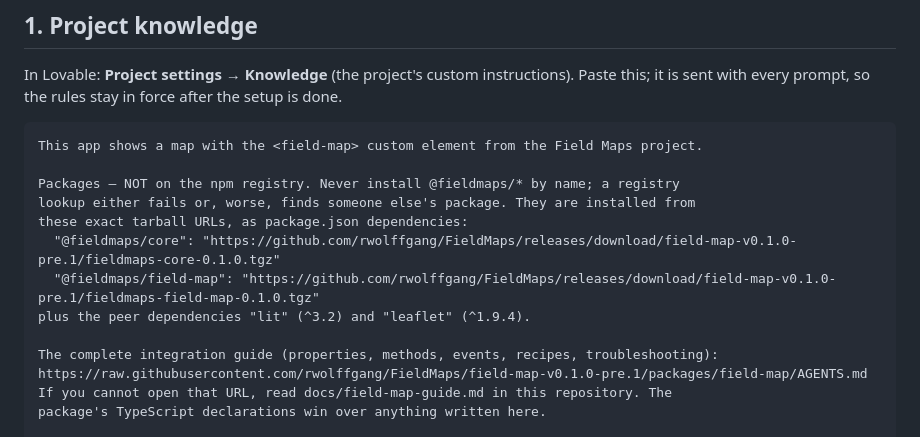
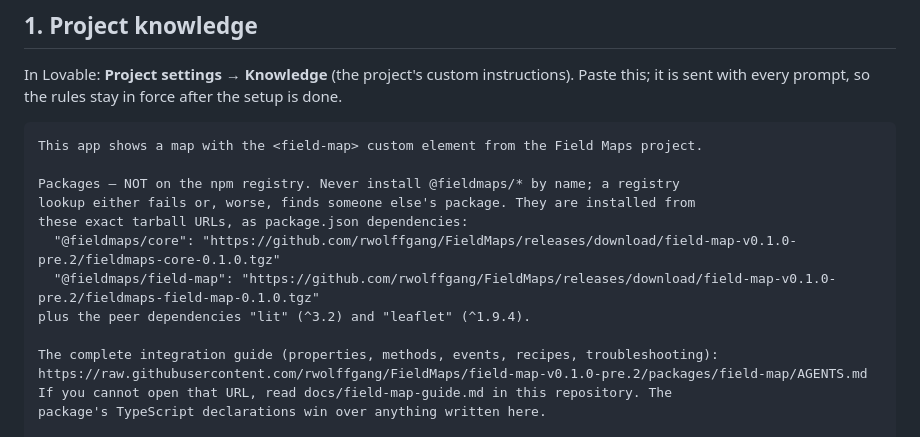
Before and after one commit to rwolffgang/FieldMaps, a Markdown page: packages/field-map/LOVABLE.md, the part around the change. GitHub-like rendering.

Commit message:
Point LOVABLE.md at the field-map-v0.1.0-pre.2 release
Co-Authored-By: Claude Opus 5.5 <noreply@anthropic.com>

```diff
--- a/packages/field-map/LOVABLE.md
+++ b/packages/field-map/LOVABLE.md
@@ -14,12 +14,12 @@ This app shows a map with the <field-map> custom element from the Field Maps pro
 Packages — NOT on the npm registry. Never install @fieldmaps/* by name; a registry
 lookup either fails or, worse, finds someone else's package. They are installed from
 these exact tarball URLs, as package.json dependencies:
-  "@fieldmaps/core": "https://github.com/rwolffgang/FieldMaps/releases/download/field-map-v0.1.0-pre.1/fieldmaps-core-0.1.0.tgz"
-  "@fieldmaps/field-map": "https://github.com/rwolffgang/FieldMaps/releases/download/field-map-v0.1.0-pre.1/fieldmaps-field-map-0.1.0.tgz"
+  "@fieldmaps/core": "https://github.com/rwolffgang/FieldMaps/releases/download/field-map-v0.1.0-pre.2/fieldmaps-core-0.1.0.tgz"
+  "@fieldmaps/field-map": "https://github.com/rwolffgang/FieldMaps/releases/download/field-map-v0.1.0-pre.2/fieldmaps-field-map-0.1.0.tgz"
 plus the peer dependencies "lit" (^3.2) and "leaflet" (^1.9.4).
 
 The complete integration guide (properties, methods, events, recipes, troubleshooting):
-https://raw.githubusercontent.com/rwolffgang/FieldMaps/field-map-v0.1.0-pre.1/packages/field-map/AGENTS.md
+https://raw.githubusercontent.com/rwolffgang/FieldMaps/field-map-v0.1.0-pre.2/packages/field-map/AGENTS.md
 If you cannot open that URL, read docs/field-map-guide.md in this repository. The
 package's TypeScript declarations win over anything written here.
 
```
